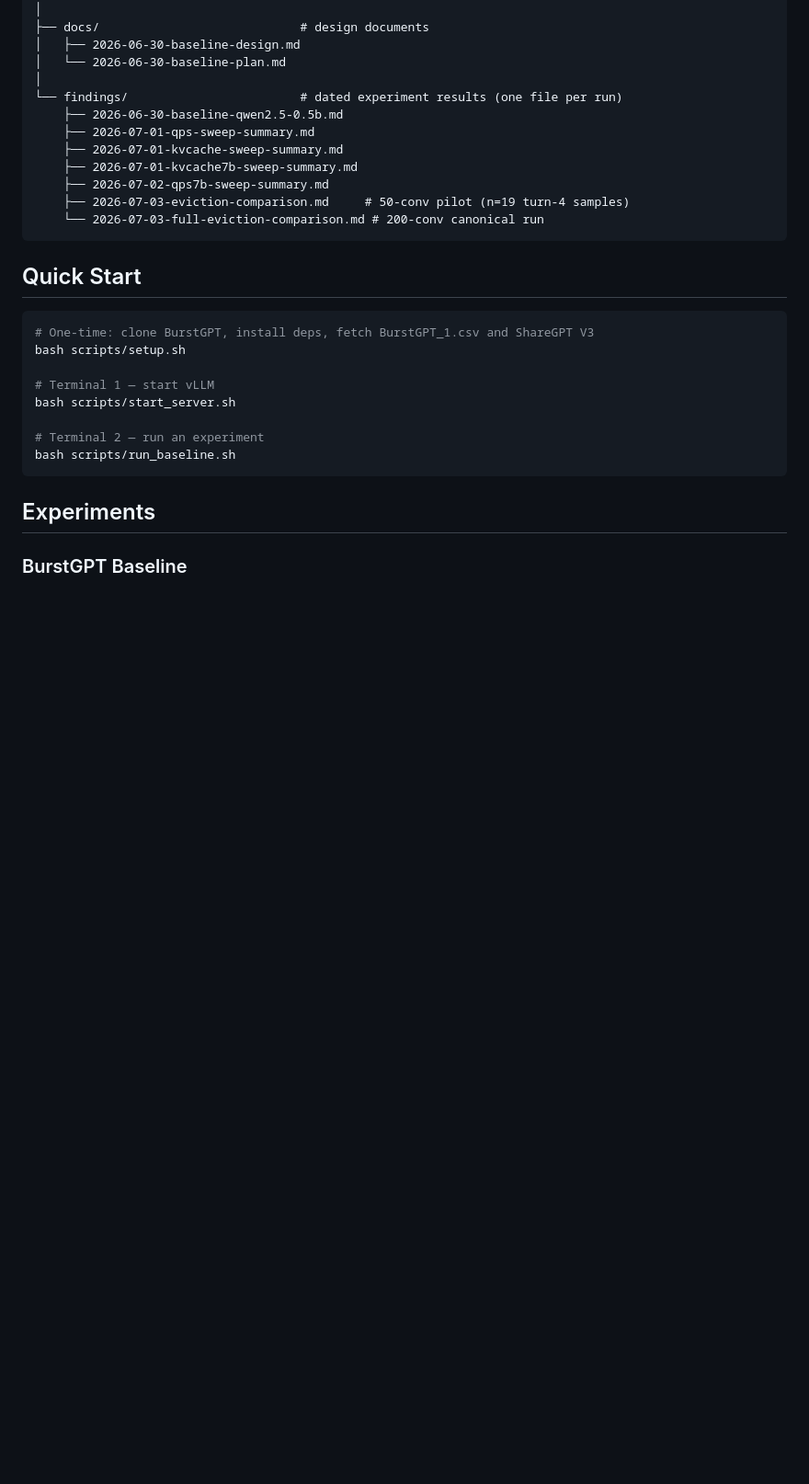
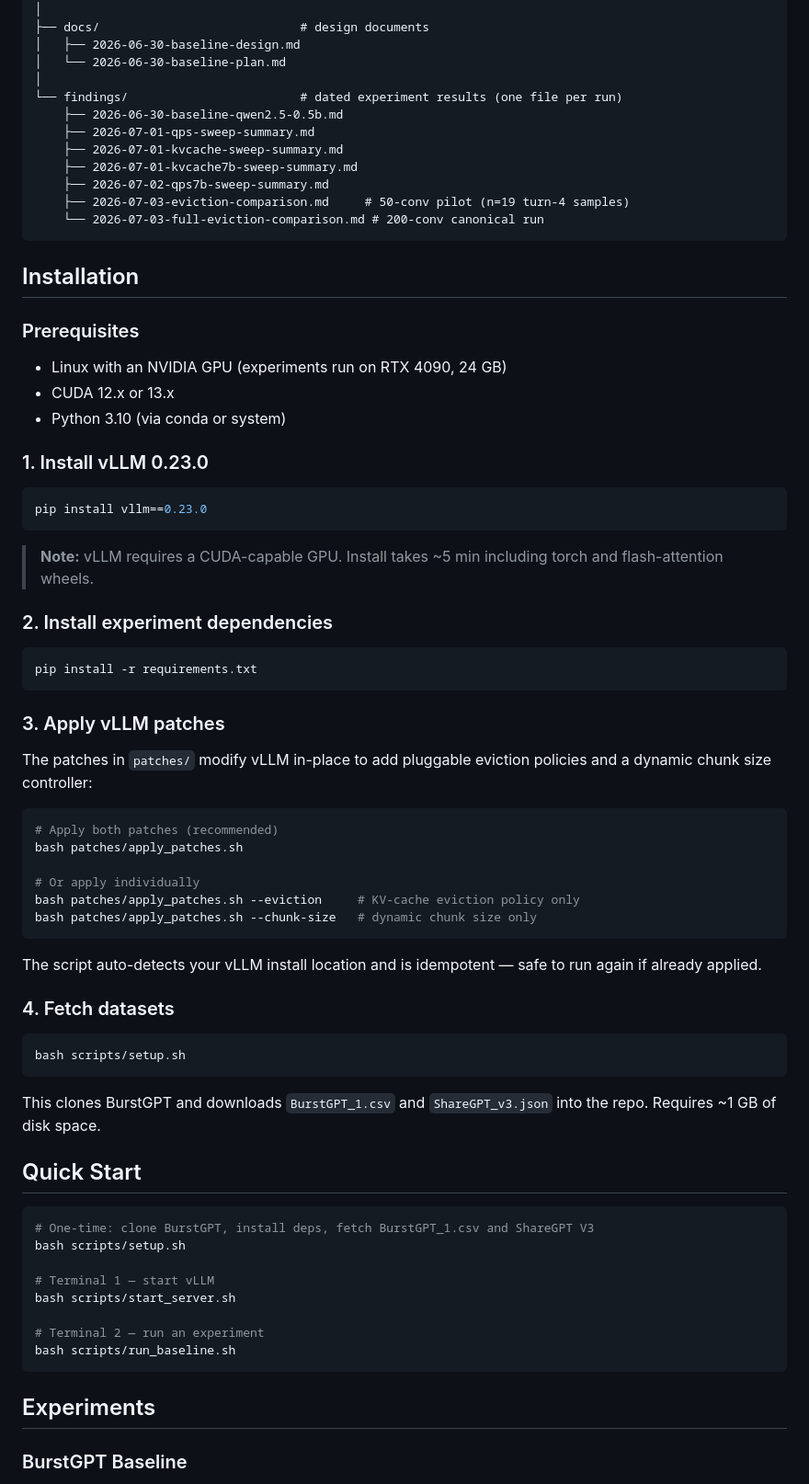
Before and after one commit to StellaLee/vllm-experiment, a Markdown page: README.md, the part around the change. Shown at 92% size. Drawn GitHub-style; blank space fills up the shorter version.

Commit message:
docs: add Installation section to README
Step-by-step reproduction guide: install vLLM 0.23.0, pip deps,
apply patches, fetch datasets. Covers both patch sets with the
--eviction / --chunk-size flags.

````diff
--- a/README.md
+++ b/README.md
@@ -59,6 +59,56 @@ vllm-experiment/
     ├── 2026-07-03-eviction-comparison.md     # 50-conv pilot (n=19 turn-4 samples)
     └── 2026-07-03-full-eviction-comparison.md # 200-conv canonical run
 ```
+
+## Installation
+
+### Prerequisites
+
+- Linux with an NVIDIA GPU (experiments run on RTX 4090, 24 GB)
+- CUDA 12.x or 13.x
+- Python 3.10 (via conda or system)
+
+### 1. Install vLLM 0.23.0
+
+```bash
+pip install vllm==0.23.0
+```
+
+> **Note:** vLLM requires a CUDA-capable GPU. Install takes ~5 min including
+> torch and flash-attention wheels.
+
+### 2. Install experiment dependencies
+
+```bash
+pip install -r requirements.txt
+```
+
+### 3. Apply vLLM patches
+
+The patches in `patches/` modify vLLM in-place to add pluggable eviction
+policies and a dynamic chunk size controller:
+
+```bash
+# Apply both patches (recommended)
+bash patches/apply_patches.sh
+
+# Or apply individually
+bash patches/apply_patches.sh --eviction     # KV-cache eviction policy only
+bash patches/apply_patches.sh --chunk-size   # dynamic chunk size only
+```
+
+The script auto-detects your vLLM install location and is idempotent —
+safe to run again if already applied.
+
+### 4. Fetch datasets
+
+```bash
+bash scripts/setup.sh
+```
+
+This clones BurstGPT and downloads `BurstGPT_1.csv` and `ShareGPT_v3.json`
+into the repo. Requires ~1 GB of disk space.
+
 
 ## Quick Start
 
````
